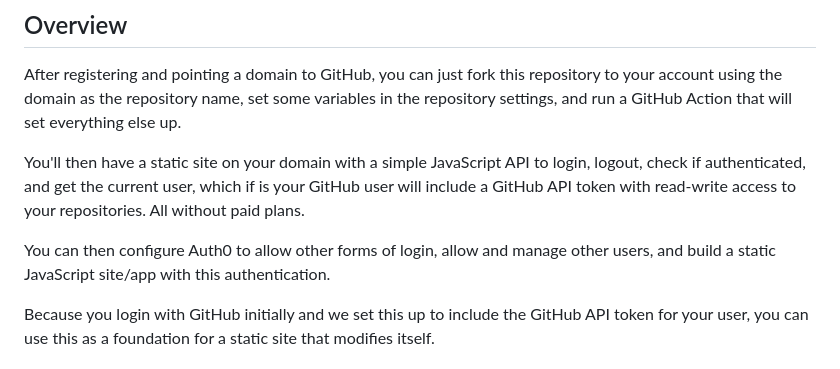
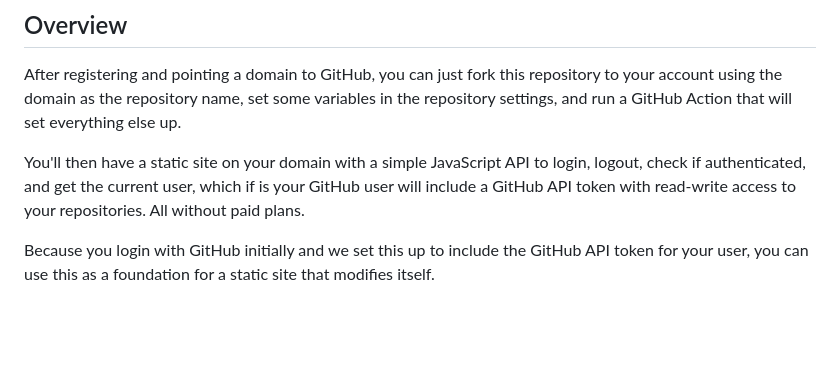
Before and after one commit to progrium/gh-pages-auth, a Markdown page: README.md, the part around the change. Rendered like a GitHub page; blank space fills up the shorter version.

```diff
--- a/README.md
+++ b/README.md
@@ -5,8 +5,6 @@ Auth0 and GitHub Pages bootstrapper for self-modifying sites
 After registering and pointing a domain to GitHub, you can just fork this repository to your account using the domain as the repository name, set some variables in the repository settings, and run a GitHub Action that will set everything else up.
 
 You'll then have a static site on your domain with a simple JavaScript API to login, logout, check if authenticated, and get the current user, which if is your GitHub user will include a GitHub API token with read-write access to your repositories. All without paid plans.
-
-You can then configure Auth0 to allow other forms of login, allow and manage other users, and build a static JavaScript site/app with this authentication.
 
 Because you login with GitHub initially and we set this up to include the GitHub API token for your user, you can use this as a foundation for a static site that modifies itself.
 
```
